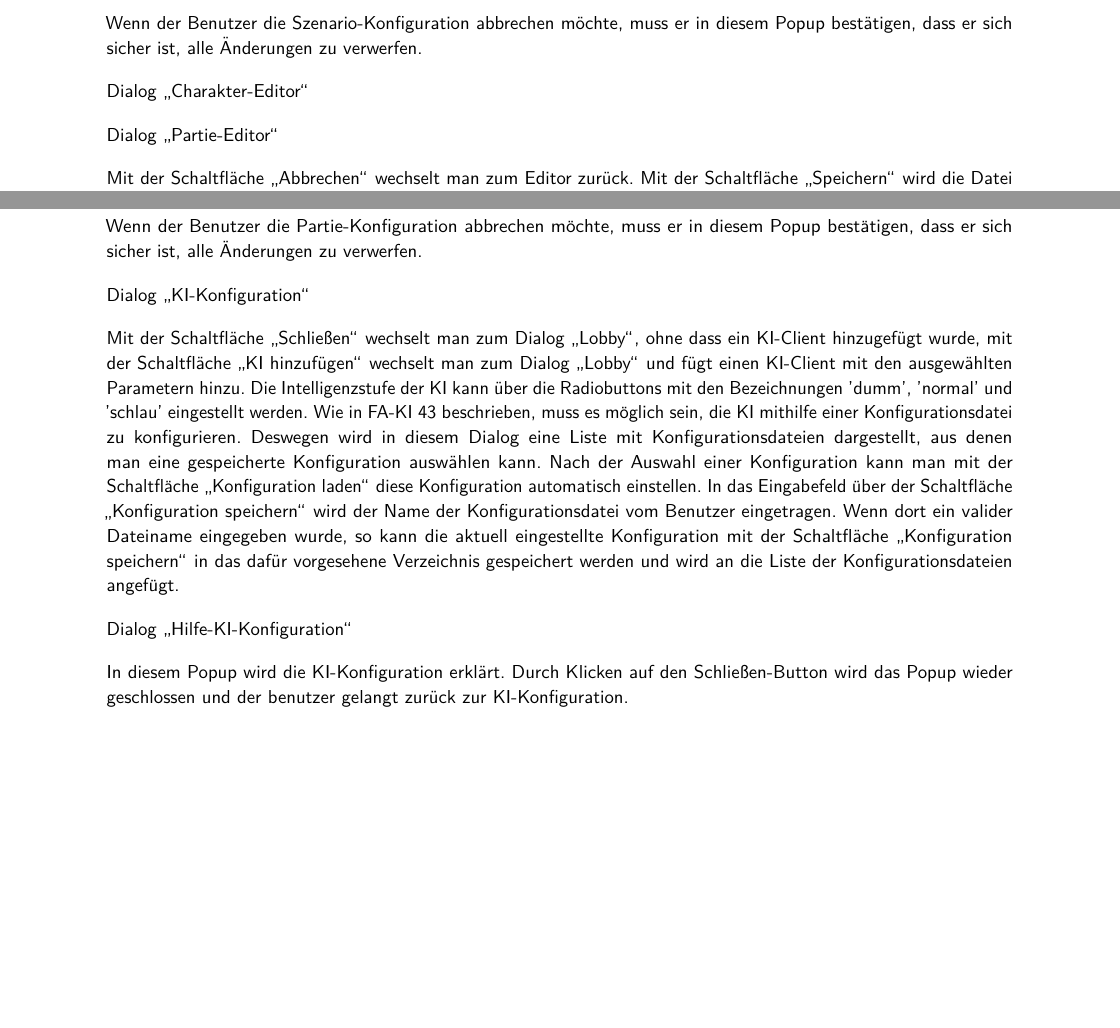
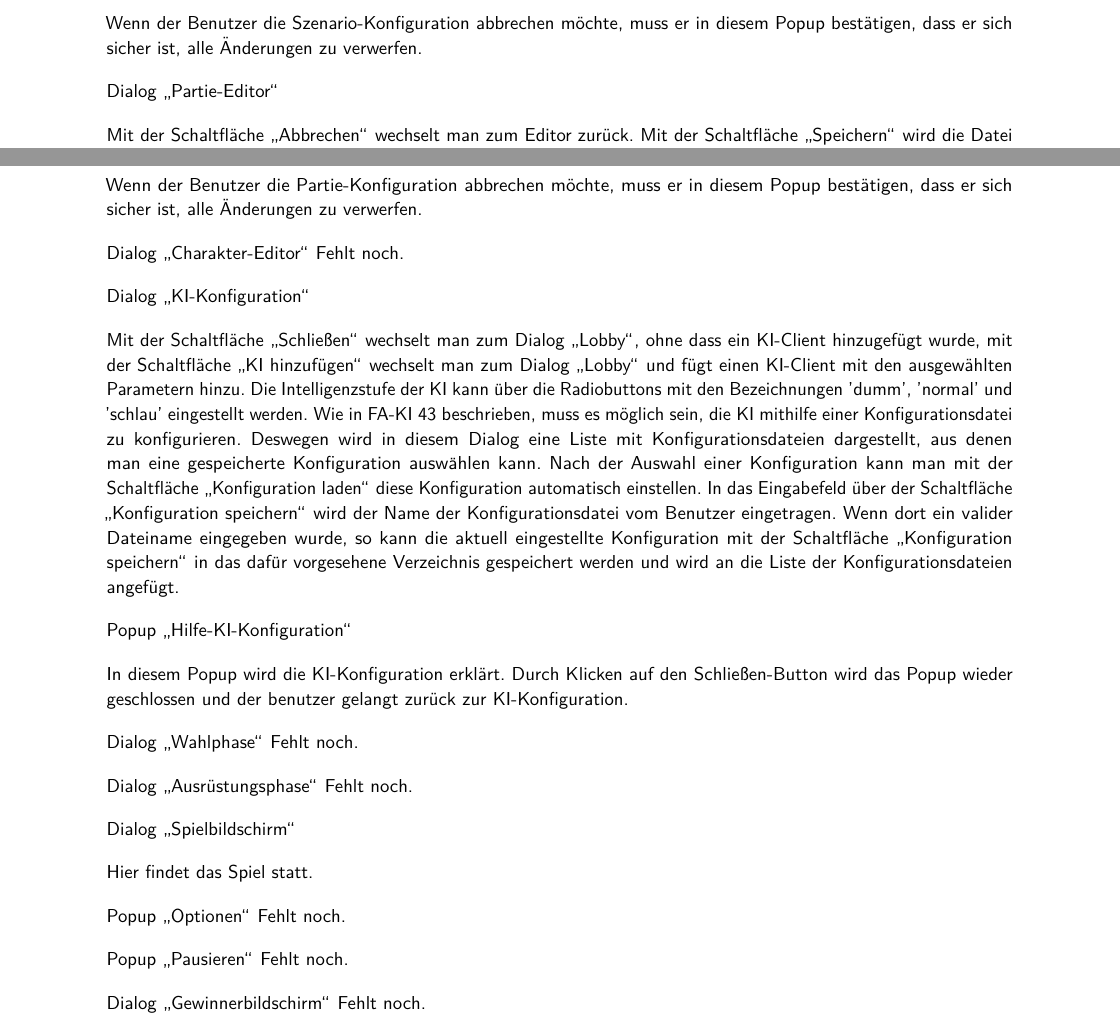
Before and after one commit to SoPra-Team-17/Meilensteine, a LaTeX document (Pflichtenheft.tex, which reads Meilenstein03/nutzungskonzept.tex): two parts of pages 79 and 87 of 97, joined at a grey line, cut so that both start at the same text, the shorter picture padded with empty space. Compiled offline with pdfLaTeX; a LaTeX package or settings file that is missing is left out; an older LaTeX class or package is replaced by its successor.

Commit message:
#25 Fehlende Dialoge und Popups in das nutzungskonzept.tex eingefügt

```diff
--- a/Meilenstein03/nutzungskonzept.tex
+++ b/Meilenstein03/nutzungskonzept.tex
@@ -155,8 +155,6 @@ Wenn der Benutzer die Szenario-Konfiguration abbrechen möchte, muss er in diese
   \caption{Mockup für das Änderungen verwerfen-Szenario-Editor-Popup}
 \end{figure}
 
-Dialog \glqq{}Charakter-Editor\grqq{}
-
 Dialog \glqq{}Partie-Editor\grqq{}
 
 Mit der Schaltfläche \glqq{}Abbrechen\grqq{} wechselt man zum Editor zurück. Mit der Schaltfläche \glqq{}Speichern\grqq{} wird die Datei gespeichert und die Ansicht wechselt zum Editor. Dabei öffnet sich ein Popup-Fenster, in welchem ein Name für die datei festgelegt werden muss. Über Abbrechen gelangt der Benutzer wieder zum Editor und alle Änderungen werden verworfen. Dabei öffnet sich ein Popup-Fenster, in welchem der benutzer bestätigen muss, dass er die datei nicht speichern möchte. Mit direkter Eingabe in das Feld der Anzeige des Werts einer Wahrscheinlichkeit oder eines anderen Werts, dem Schieberegler daneben oder den Inkrement- und Dekrementschaltflächen kann der Wert einer Wahrscheinlichkeit in Prozent oder ein Schadens-, Reichweiten-, etc. -wert festgelegt und angepasst werden.
@@ -187,6 +185,9 @@ Wenn der Benutzer die Partie-Konfiguration abbrechen möchte, muss er in diesem
   \caption{Mockup für das Änderungen verwerfen-Partie-Editor-Popup}
 \end{figure}
 
+Dialog \glqq{}Charakter-Editor\grqq{}
+Fehlt noch.
+
 Dialog \glqq{}KI-Konfiguration\grqq{}
 
 Mit der Schaltfläche \glqq{}Schließen\grqq{} wechselt man zum Dialog \glqq{}Lobby\grqq{}, ohne dass ein KI-Client hinzugefügt wurde, mit der Schaltfläche \glqq{}KI hinzufügen\grqq{} wechselt man zum Dialog \glqq{}Lobby\grqq{} und fügt einen KI-Client mit den ausgewählten Parametern hinzu.
@@ -200,7 +201,7 @@ In das Eingabefeld über der Schaltfläche \glqq{}Konfiguration speichern\grqq{}
   \caption{Mockup für die KI-Konfiguration}
 \end{figure}
 
-Dialog \glqq{}Hilfe-KI-Konfiguration\grqq{}
+Popup \glqq{}Hilfe-KI-Konfiguration\grqq{}
 
 In diesem Popup wird die KI-Konfiguration erklärt. Durch Klicken auf den Schließen-Button wird das Popup wieder geschlossen und der benutzer gelangt zurück zur KI-Konfiguration.
 
@@ -210,9 +211,27 @@ In diesem Popup wird die KI-Konfiguration erklärt. Durch Klicken auf den Schlie
   \caption{Mockup für das Hilfe-KI-Konfiguration-Popup}
 \end{figure}
 
+Dialog \glqq{}Wahlphase\grqq{}
+Fehlt noch.
+
+Dialog \glqq{}Ausrüstungsphase\grqq{}
+Fehlt noch.
+
+Dialog \glqq{}Spielbildschirm\grqq{}
+
+Hier findet das Spiel statt.
 
 \begin{figure}[H]
   \centering
   \includegraphics[width=\textwidth]{Meilenstein03/Game_Mockup.png}
   \caption{Mockup für den Spielbildschirm}
 \end{figure}
+
+Popup \glqq{}Optionen\grqq{}
+Fehlt noch.
+
+Popup \glqq{}Pausieren\grqq{}
+Fehlt noch.
+
+Dialog \glqq{}Gewinnerbildschirm\grqq{}
+Fehlt noch.
```
